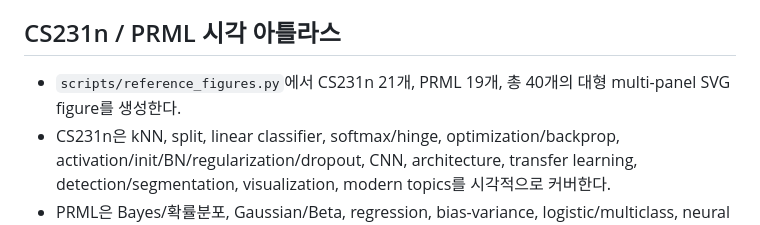
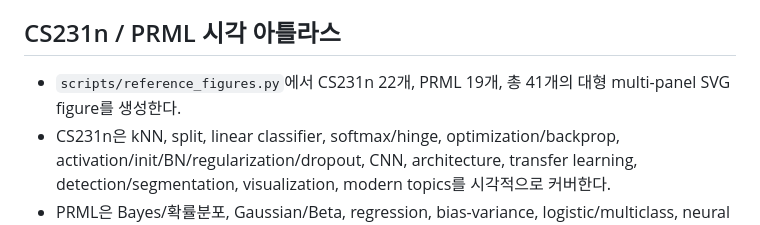
Before and after one commit to sh0427-han/vision_ai, a Markdown page: PROJECT_CONTEXT.md, the part around the change. Rendered like a GitHub page.

Commit message:
Correct visual atlas figure count

```diff
--- a/PROJECT_CONTEXT.md
+++ b/PROJECT_CONTEXT.md
@@ -79,7 +79,7 @@ CS231n 공개 강의 노트의 전체 학습 흐름과 Bishop PRML 14개 장 전
 
 ## CS231n / PRML 시각 아틀라스
 
-- `scripts/reference_figures.py`에서 CS231n 21개, PRML 19개, 총 40개의 대형 multi-panel SVG figure를 생성한다.
+- `scripts/reference_figures.py`에서 CS231n 22개, PRML 19개, 총 41개의 대형 multi-panel SVG figure를 생성한다.
 - CS231n은 kNN, split, linear classifier, softmax/hinge, optimization/backprop, activation/init/BN/regularization/dropout, CNN, architecture, transfer learning, detection/segmentation, visualization, modern topics를 시각적으로 커버한다.
 - PRML은 Bayes/확률분포, Gaussian/Beta, regression, bias-variance, logistic/multiclass, neural network, kernel/SVM, graphical model/MRF, GMM/EM, VI/ELBO, Monte Carlo/MCMC, PCA/PPCA, HMM, ensemble/MoE까지 시각적으로 커버한다.
 - 종합 강의 페이지에서는 같은 개념의 기존 simple diagram을 중복 삽입하지 않고 reference figure를 우선한다.
```
